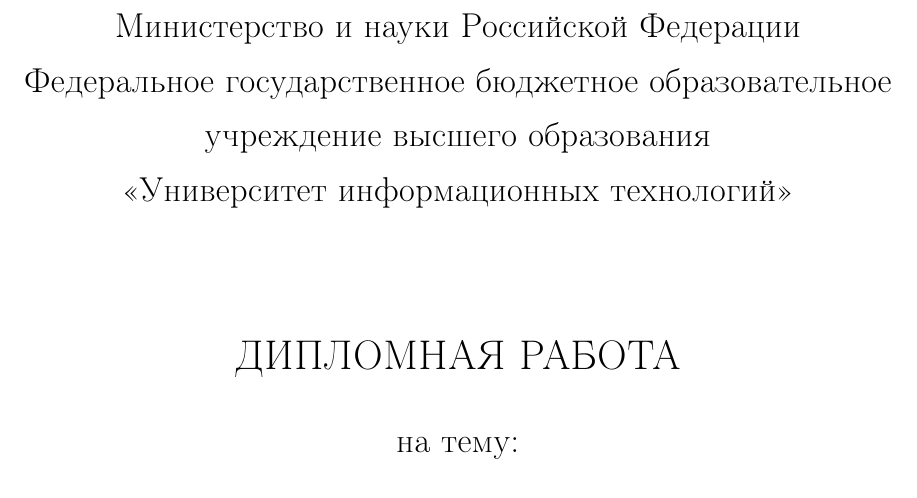
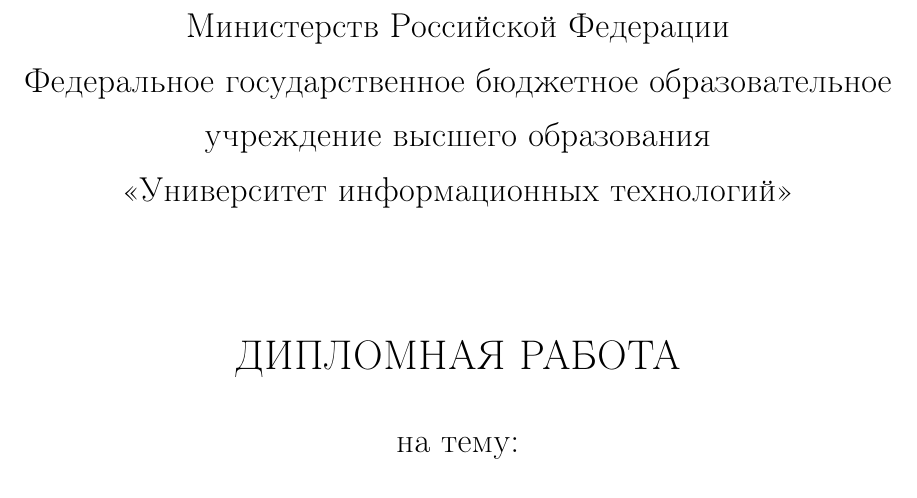
Before and after one commit to sufleikaa/latex, a LaTeX thesis (diplom.tex): part of page 1 of 8, cut at the place of the change. Compiled offline with pdfLaTeX.

Commit message:
some change

```diff
--- a/diplom.tex
+++ b/diplom.tex
@@ -31,7 +31,7 @@
 \begin{titlepage}
     \centering
     \large
-    Министерство и науки Российской Федерации\\
+    Министерств Российской Федерации\\
     \textbf{Федеральное государственное бюджетное образовательное учреждение высшего образования}\\
     \textbf{«Университет информационных технологий»}\\[2cm]
 
```
Also changed, not shown: diplom.pdf.
